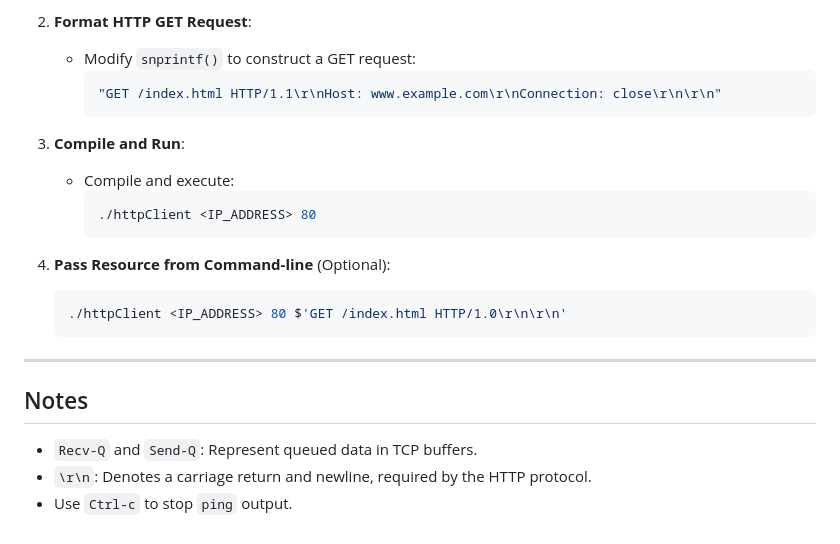
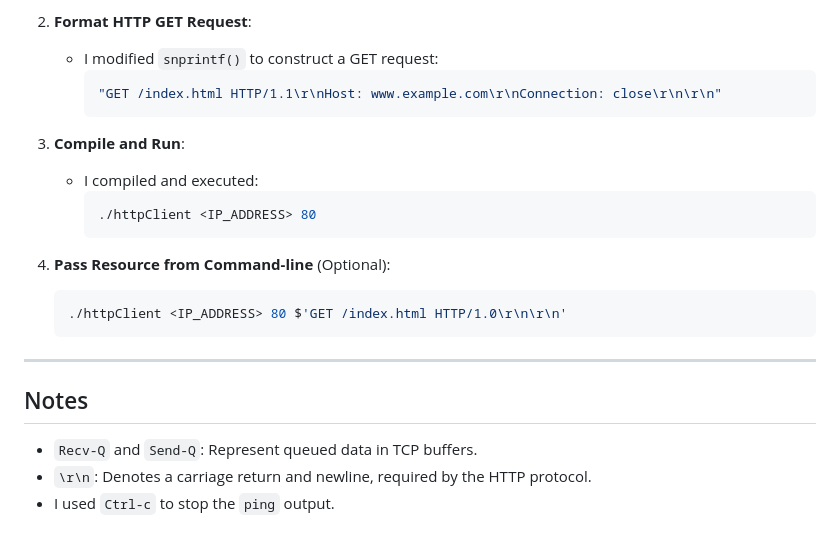
Before and after one commit to PaulinaCzarnota/Client-Server-Programming-Labs-2024-25, a Markdown page: Week 6/Lab 6/Lab6.md, the part around the change printed below. Rendered like a GitHub page.

````diff
--- a/Week 6/Lab 6/Lab6.md
+++ b/Week 6/Lab 6/Lab6.md
@@ -73,11 +73,11 @@ Ensure the following applications from previous labs are working correctly:
 
 2. **Format HTTP GET Request**:
-   - Modify `snprintf()` to construct a GET request:
+   - I modified `snprintf()` to construct a GET request:
      ```c
      "GET /index.html HTTP/1.1\r\nHost: www.example.com\r\nConnection: close\r\n\r\n"
      ```
 3. **Compile and Run**:
-   - Compile and execute:
+   - I compiled and executed:
      ```bash
      ./httpClient <IP_ADDRESS> 80
      ```
@@ -91,4 +91,4 @@ Ensure the following applications from previous labs are working correctly:
 ## Notes
 - `Recv-Q` and `Send-Q`: Represent queued data in TCP buffers.
 - `\r\n`: Denotes a carriage return and newline, required by the HTTP protocol.
-- Use `Ctrl-c` to stop `ping` output.
+- I used `Ctrl-c` to stop the `ping` output.
````
Also changed, not shown: other parts of Week 6/Lab 6/Lab6.md (+23 -23 lines).
